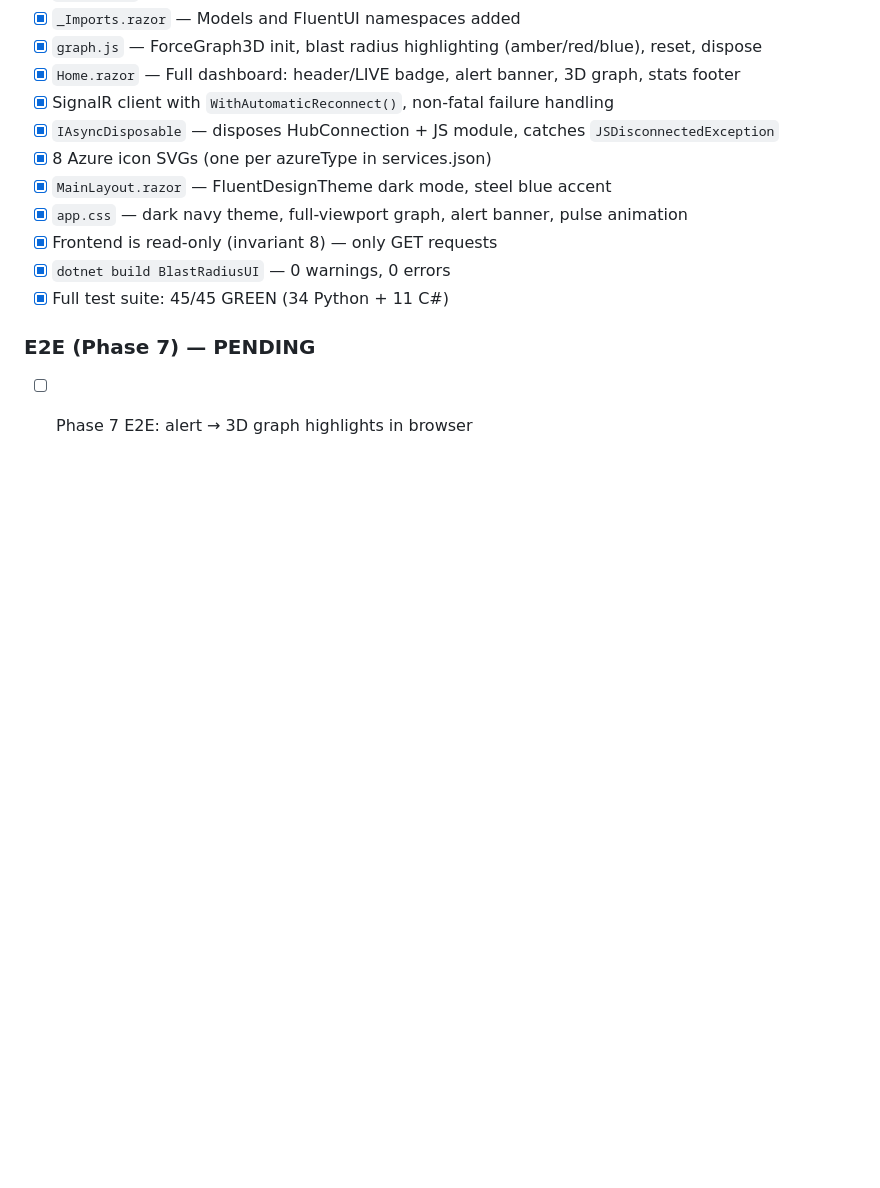
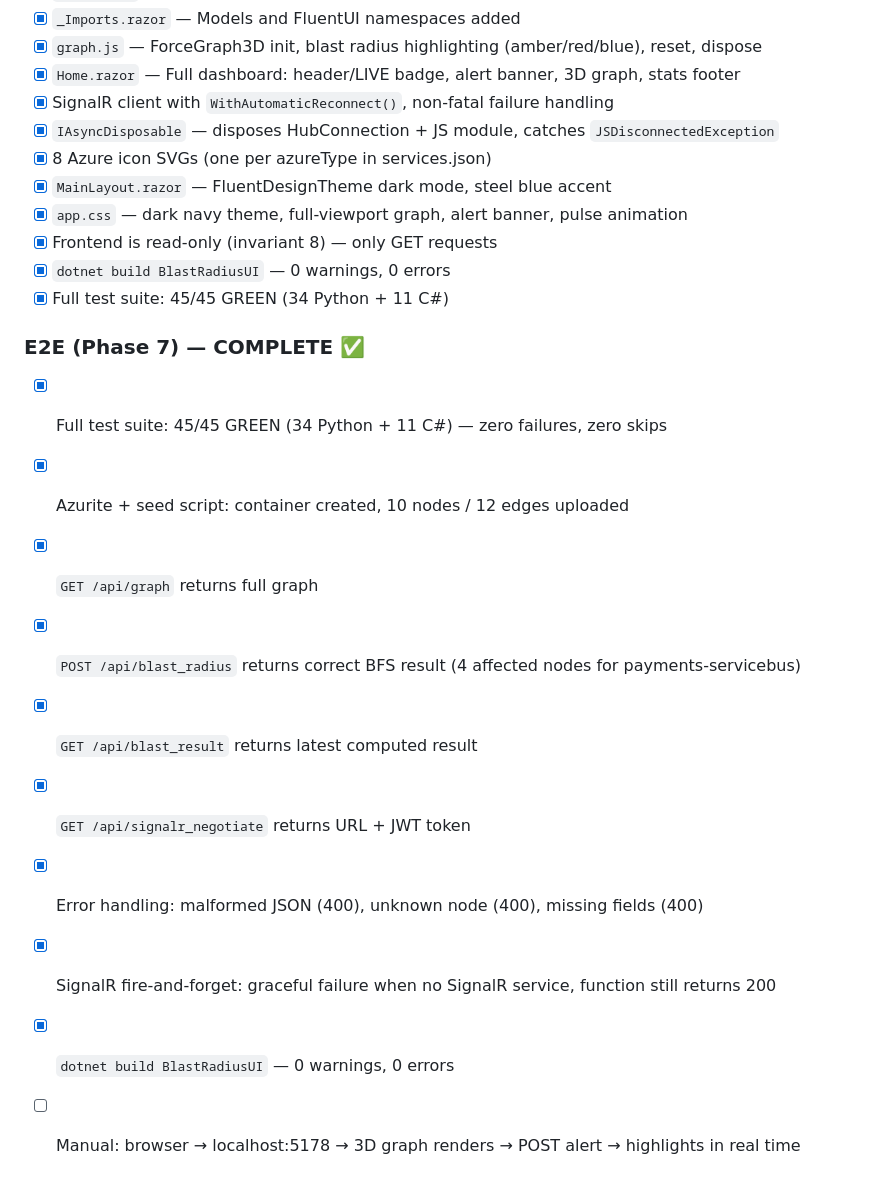
Before and after one commit to Shaun7heSheep/BlastRadiusTool, a Markdown page: .claude/plans/implementation-plan.md, the part around one of its changes. Rendered like a GitHub page; blank space fills up the shorter version.

```diff
--- a/.claude/plans/implementation-plan.md
+++ b/.claude/plans/implementation-plan.md
@@ -381,5 +392,14 @@ Phase 0 (COMPLETE ✅) ───┐
 - [x] `dotnet build BlastRadiusUI` — 0 warnings, 0 errors
 - [x] Full test suite: 45/45 GREEN (34 Python + 11 C#)
 
-### E2E (Phase 7) — PENDING
-- [ ] Phase 7 E2E: alert → 3D graph highlights in browser
+### E2E (Phase 7) — COMPLETE ✅
+- [x] Full test suite: 45/45 GREEN (34 Python + 11 C#) — zero failures, zero skips
+- [x] Azurite + seed script: container created, 10 nodes / 12 edges uploaded
+- [x] `GET /api/graph` returns full graph
+- [x] `POST /api/blast_radius` returns correct BFS result (4 affected nodes for payments-servicebus)
+- [x] `GET /api/blast_result` returns latest computed result
+- [x] `GET /api/signalr_negotiate` returns URL + JWT token
+- [x] Error handling: malformed JSON (400), unknown node (400), missing fields (400)
+- [x] SignalR fire-and-forget: graceful failure when no SignalR service, function still returns 200
+- [x] `dotnet build BlastRadiusUI` — 0 warnings, 0 errors
+- [ ] Manual: browser → localhost:5178 → 3D graph renders → POST alert → highlights in real time
```
Also changed, not shown: other parts of .claude/plans/implementation-plan.md (+30 -19 lines).
